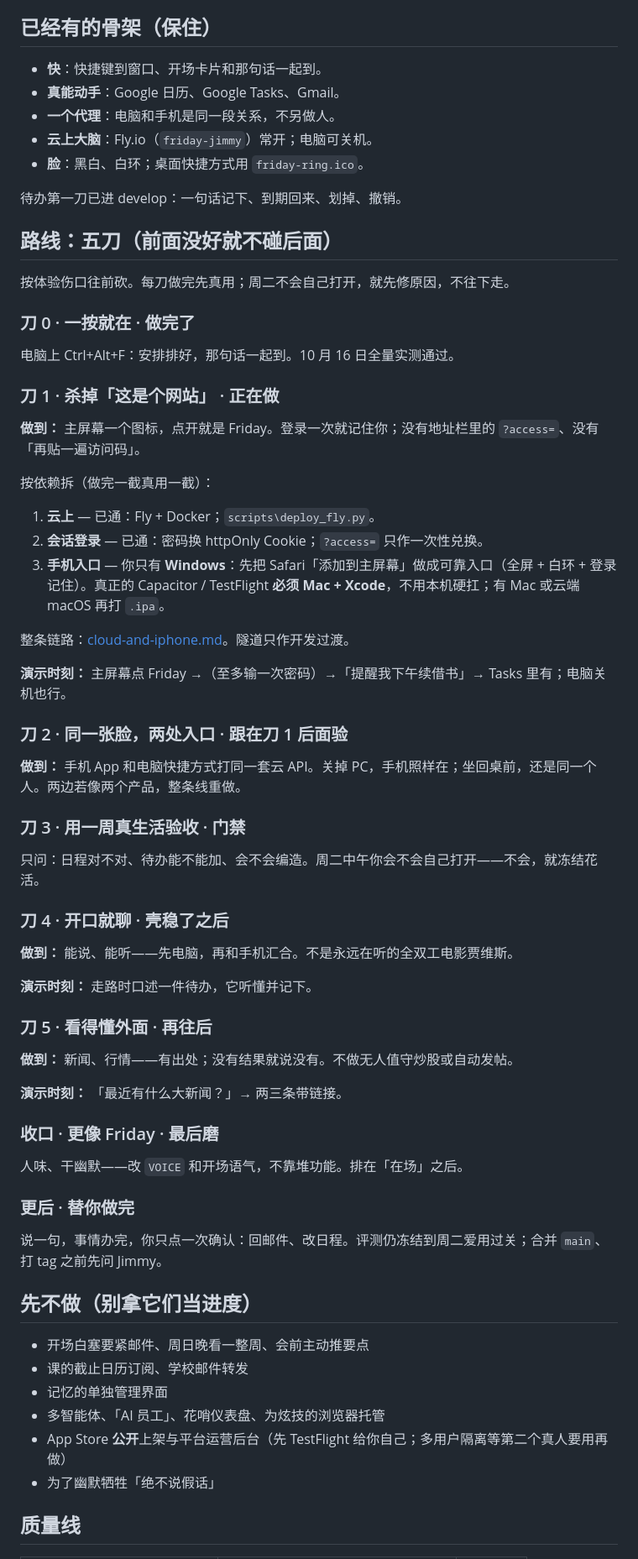
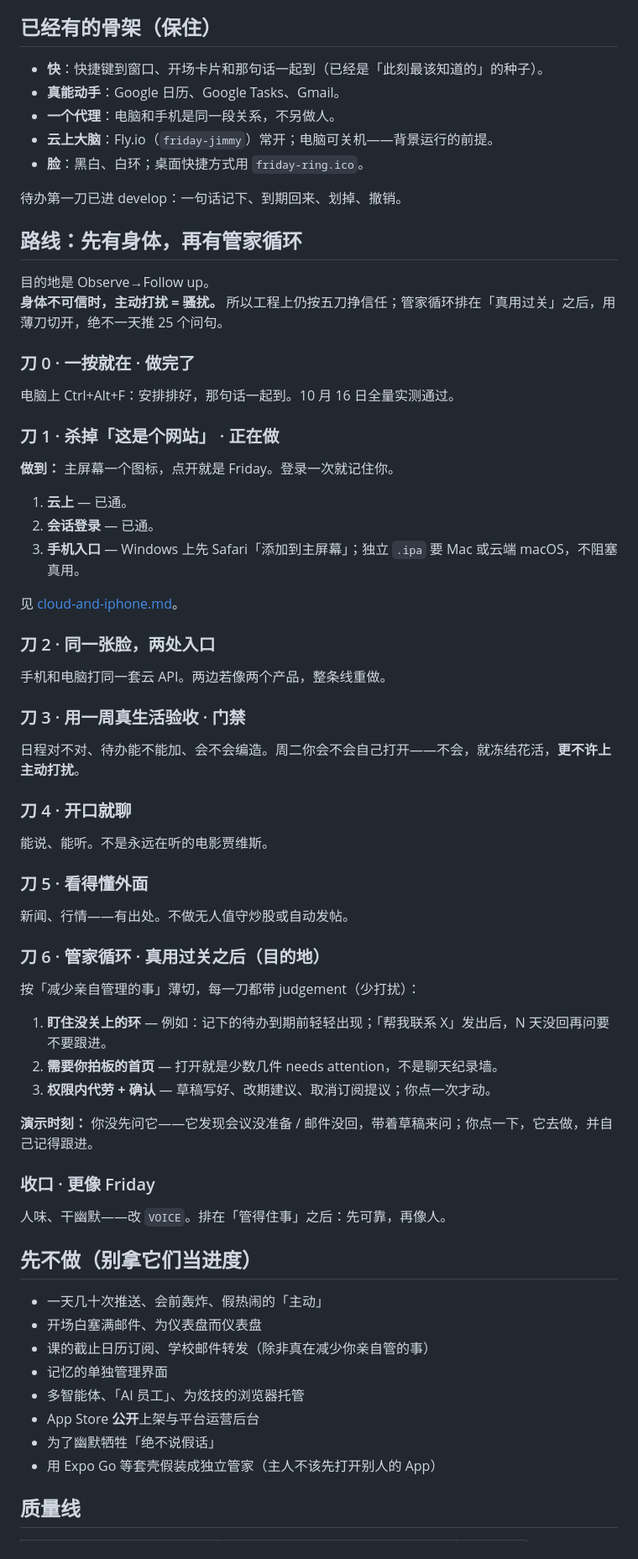
Before and after one commit to MOLIYUANQUAN/FinalYearProject, a Markdown page: docs/plan.md, the part around one of its changes. Shown at 84% size. Drawn GitHub-style.

```diff
--- a/docs/plan.md
+++ b/docs/plan.md
@@ -42,17 +79,18 @@
 
 ## 已经有的骨架（保住）
 
-- **快**：快捷键到窗口、开场卡片和那句话一起到。
+- **快**：快捷键到窗口、开场卡片和那句话一起到（已经是「此刻最该知道的」的种子）。
 - **真能动手**：Google 日历、Google Tasks、Gmail。
 - **一个代理**：电脑和手机是同一段关系，不另做人。
-- **云上大脑**：Fly.io（`friday-jimmy`）常开；电脑可关机。
+- **云上大脑**：Fly.io（`friday-jimmy`）常开；电脑可关机——背景运行的前提。
 - **脸**：黑白、白环；桌面快捷方式用 `friday-ring.ico`。
 
 待办第一刀已进 develop：一句话记下、到期回来、划掉、撤销。
 
-## 路线：五刀（前面没好就不碰后面）
+## 路线：先有身体，再有管家循环
 
-按体验伤口往前砍。每刀做完先真用；周二不会自己打开，就先修原因，不往下走。
+目的地是 Observe→Follow up。
+**身体不可信时，主动打扰 = 骚扰。** 所以工程上仍按五刀挣信任；管家循环排在「真用过关」之后，用薄刀切开，绝不一天推 25 个问句。
 
 ### 刀 0 · 一按就在 · 做完了
 
@@ -60,54 +98,54 @@
 
 ### 刀 1 · 杀掉「这是个网站」 · 正在做
 
-**做到：** 主屏幕一个图标，点开就是 Friday。登录一次就记住你；没有地址栏里的 `?access=`、没有「再贴一遍访问码」。
+**做到：** 主屏幕一个图标，点开就是 Friday。登录一次就记住你。
 
-按依赖拆（做完一截真用一截）：
+1. **云上** — 已通。
+2. **会话登录** — 已通。
+3. **手机入口** — Windows 上先 Safari「添加到主屏幕」；独立 `.ipa` 要 Mac 或云端 macOS，不阻塞真用。
 
-1. **云上** — 已通：Fly + Docker；`scripts\deploy_fly.py`。
-2. **会话登录** — 已通：密码换 httpOnly Cookie；`?access=` 只作一次性兑换。
-3. **手机入口** — 你只有 **Windows**：先把 Safari「添加到主屏幕」做成可靠入口（全屏 + 白环 + 登录记住）。真正的 Capacitor / TestFlight **必须 Mac + Xcode**，不用本机硬扛；有 Mac 或云端 macOS 再打 `.ipa`。
+见 [cloud-and-iphone.md](cloud-and-iphone.md)。
 
-整条链路：[cloud-and-iphone.md](cloud-and-iphone.md)。隧道只作开发过渡。
+### 刀 2 · 同一张脸，两处入口
 
-**演示时刻：** 主屏幕点 Friday →（至多输一次密码）→「提醒我下午续借书」→ Tasks 里有；电脑关机也行。
-
-### 刀 2 · 同一张脸，两处入口 · 跟在刀 1 后面验
-
-**做到：** 手机 App 和电脑快捷方式打同一套云 API。关掉 PC，手机照样在；坐回桌前，还是同一个人。两边若像两个产品，整条线重做。
+手机和电脑打同一套云 API。两边若像两个产品，整条线重做。
 
 ### 刀 3 · 用一周真生活验收 · 门禁
 
-只问：日程对不对、待办能不能加、会不会编造。周二中午你会不会自己打开——不会，就冻结花活。
+日程对不对、待办能不能加、会不会编造。周二你会不会自己打开——不会，就冻结花活，**更不许上主动打扰**。
 
-### 刀 4 · 开口就聊 · 壳稳了之后
+### 刀 4 · 开口就聊
 
-**做到：** 能说、能听——先电脑，再和手机汇合。不是永远在听的全双工电影贾维斯。
+能说、能听。不是永远在听的电影贾维斯。
 
-**演示时刻：** 走路时口述一件待办，它听懂并记下。
+### 刀 5 · 看得懂外面
 
-### 刀 5 · 看得懂外面 · 再往后
+新闻、行情——有出处。不做无人值守炒股或自动发帖。
 
-**做到：** 新闻、行情——有出处；没有结果就说没有。不做无人值守炒股或自动发帖。
+### 刀 6 · 管家循环 · 真用过关之后（目的地）
 
-**演示时刻：** 「最近有什么大新闻？」→ 两三条带链接。
+按「减少亲自管理的事」薄切，每一刀都带 judgement（少打扰）：
 
-### 收口 · 更像 Friday · 最后磨
+1. **盯住没关上的环** — 例如：记下的待办到期前轻轻出现；「帮我联系 X」发出后，N 天没回再问要不要跟进。
+2. **需要你拍板的首页** — 打开就是少数几件 needs attention，不是聊天纪录墙。
+3. **权限内代劳 + 确认** — 草稿写好、改期建议、取消订阅提议；你点一次才动。
 
-人味、干幽默——改 `VOICE` 和开场语气，不靠堆功能。排在「在场」之后。
+**演示时刻：** 你没先问它——它发现会议没准备 / 邮件没回，带着草稿来问；你点一下，它去做，并自己记得跟进。
 
-### 更后 · 替你做完
+### 收口 · 更像 Friday
 
-说一句，事情办完，你只点一次确认：回邮件、改日程。评测仍冻结到周二爱用过关；合并 `main`、打 tag 之前先问 Jimmy。
+人味、干幽默——改 `VOICE`。排在「管得住事」之后：先可靠，再像人。
 
 ## 先不做（别拿它们当进度）
 
-- 开场白塞要紧邮件、周日晚看一整周、会前主动推要点
-- 课的截止日历订阅、学校邮件转发
+- 一天几十次推送、会前轰炸、假热闹的「主动」
+- 开场白塞满邮件、为仪表盘而仪表盘
+- 课的截止日历订阅、学校邮件转发（除非真在减少你亲自管的事）
 - 记忆的单独管理界面
-- 多智能体、「AI 员工」、花哨仪表盘、为炫技的浏览器托管
-- App Store **公开**上架与平台运营后台（先 TestFlight 给你自己；多用户隔离等第二个真人要用再做）
+- 多智能体、「AI 员工」、为炫技的浏览器托管
+- App Store **公开**上架与平台运营后台
 - 为了幽默牺牲「绝不说假话」
+- 用 Expo Go 等套壳假装成独立管家（主人不该先打开别人的 App）
 
 ## 质量线
 
```
Also changed, not shown: other parts of docs/plan.md (+50 -13 lines), docs/engineering-log.md (+1 -0 lines).
